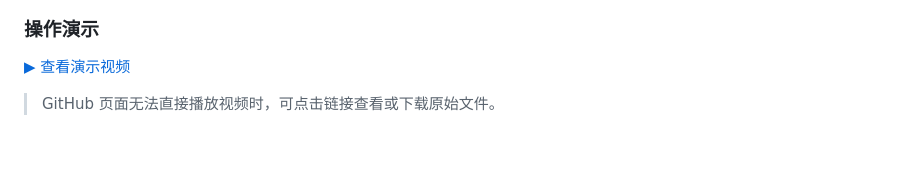
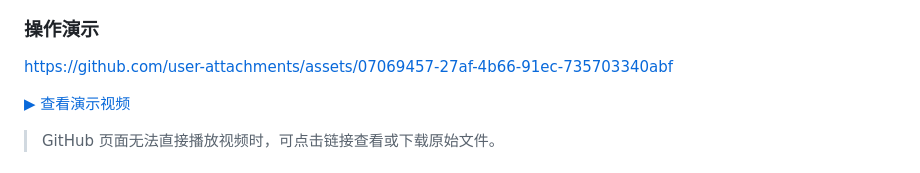
Before and after one commit to Jasa-Chi-Ray/chatgpt-mirror, a Markdown page: README.md, the part around the change. GitHub-like rendering; blank space fills up the shorter version.

Commit message:
Add demonstration video link to README
Added a link to the demonstration video in the README.

```diff
--- a/README.md
+++ b/README.md
@@ -50,6 +50,10 @@ ChatGPT Mirror 是一个面向多用户场景的 ChatGPT 镜像管理项目，
 ![禁止访问路径示例](./imageandvideo/禁止访问路径示例.png)
 
 ### 操作演示
+
+
+https://github.com/user-attachments/assets/07069457-27af-4b66-91ec-735703340abf
+
 
 [▶ 查看演示视频](./imageandvideo/演示1.mp4)
 
```
